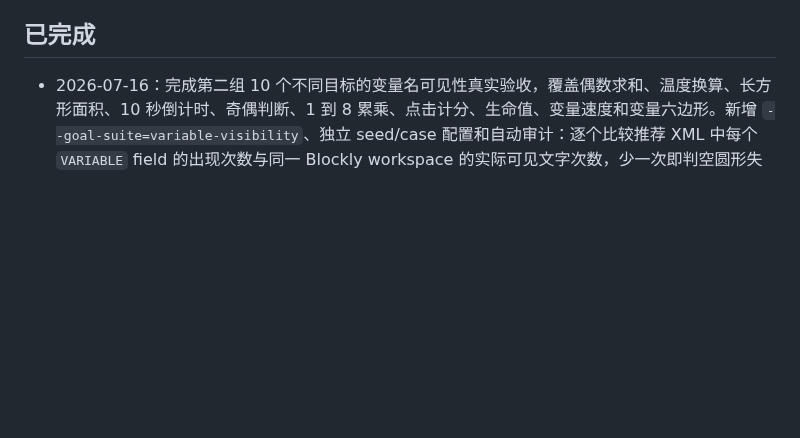
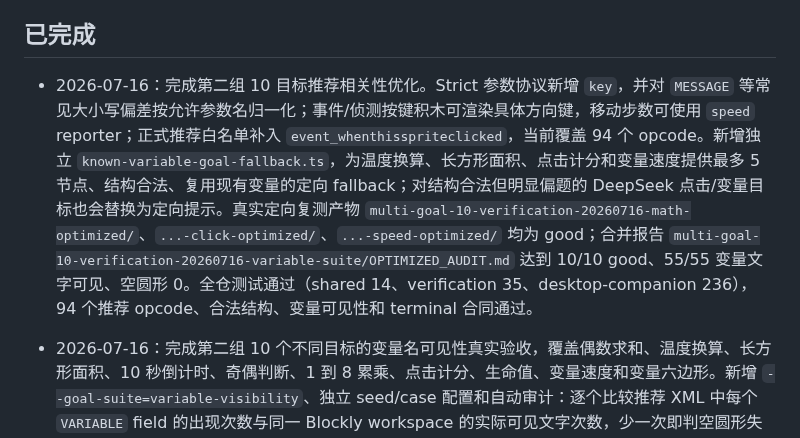
Before and after one commit to scratchai-labs/scratch-ai-local-client, a Markdown page: TASK_QUEUE.md, the part around the change. Rendered like a GitHub page; blank space fills up the shorter version.

Commit message:
test: 记录十目标优化后验收
合并真实复测结果：第二组 10 个目标全部 good，55/55 个变量字段可见，空圆形为 0；全仓测试与 94 opcode Electron 渲染合同通过。

```diff
--- a/TASK_QUEUE.md
+++ b/TASK_QUEUE.md
@@ -8,6 +8,7 @@
 
 ## 已完成
 
+- 2026-07-16：完成第二组 10 目标推荐相关性优化。Strict 参数协议新增 `key`，并对 `MESSAGE` 等常见大小写偏差按允许参数名归一化；事件/侦测按键积木可渲染具体方向键，移动步数可使用 `speed` reporter；正式推荐白名单补入 `event_whenthisspriteclicked`，当前覆盖 94 个 opcode。新增独立 `known-variable-goal-fallback.ts`，为温度换算、长方形面积、点击计分和变量速度提供最多 5 节点、结构合法、复用现有变量的定向 fallback；对结构合法但明显偏题的 DeepSeek 点击/变量目标也会替换为定向提示。真实定向复测产物 `multi-goal-10-verification-20260716-math-optimized/`、`...-click-optimized/`、`...-speed-optimized/` 均为 good；合并报告 `multi-goal-10-verification-20260716-variable-suite/OPTIMIZED_AUDIT.md` 达到 10/10 good、55/55 变量文字可见、空圆形 0。全仓测试通过（shared 14、verification 35、desktop-companion 236），94 个推荐 opcode、合法结构、变量可见性和 terminal 合同通过。
 - 2026-07-16：完成第二组 10 个不同目标的变量名可见性真实验收，覆盖偶数求和、温度换算、长方形面积、10 秒倒计时、奇偶判断、1 到 8 累乘、点击计分、生命值、变量速度和变量六边形。新增 `--goal-suite=variable-visibility`、独立 seed/case 配置和自动审计：逐个比较推荐 XML 中每个 `VARIABLE` field 的出现次数与同一 Blockly workspace 的实际可见文字次数，少一次即判空圆形失败。真实产物 `multi-goal-10-verification-20260716-variable-suite/` 共 41 步、81 张教练/Scratch 截图、29 个推荐渲染状态；审计 `VARIABLE_VISIBILITY_AUDIT.md` 统计 65 次变量字段、65 次可见文字、缺失 0 次，10/10 目标变量显示通过。目标相关性方面 7/10 命中预设变量；V3 面积、V7 点击计分、V9 变量速度因 DeepSeek Strict 结构被拒绝后进入通用 fallback，变量文字仍完整，但推荐不够贴题，已在报告中单独标明。全仓测试通过（shared 14、verification 35、desktop-companion 231），93 个推荐 opcode、合法结构、变量名可见性与 terminal 合同通过。
 - 2026-07-16：修复推荐积木变量 reporter 只显示空圆形、不显示变量名的问题。根因是推荐 XML 虽有 `<field name="VARIABLE">n</field>`，但没有 workspace 顶层 `<variables>` 声明；当变量只作为 reporter 被引用、没有同名变量赋值块帮忙建立模型时，scratch-blocks 无法解析名称。现从生成后的推荐积木 XML 收集所有标量变量字段，去重后自动补 `<variables>`，单积木与结构化推荐共用。新增“仅 reporter 引用的 n 必须声明”回归测试，并把真实 Electron 渲染合同强化为必须出现变量文字。真实无 Key fallback 复测产物 `multi-goal-10-verification-20260716-variable-name/`：修复前截图 OCR 为“重复执行（空）次”，修复后为“重复执行 n 次”，DOM 文本也包含 n。全仓测试通过（shared 14、verification 34、desktop-companion 231），93 个推荐 opcode、4 个合法结构、变量名可见性及 terminal 规则合同通过。
 - 2026-07-16：完成 10 个真实目标“填写本课目标 → 按推荐编程 → 检查推荐积木渲染”验收，覆盖小游戏、算法、复杂数学、交互数学和图形绘制。首轮 `multi-goal-10-verification-20260716/` 生成 43 步、85 张教练/Scratch 截图并暴露 3 个真实问题：平方公式把 `operator_multiply` 当变量、五边形 fallback 的通用 15 度标签覆盖 72 度、鸡兔同笼 fallback 把 reporter 作为 next 导致公式积木被渲染器移除。已改为忽略运算 opcode 占位并从语义推断公式、优先使用 reason/example 中的目标角度、用 `params.value` 生成完整鸡兔公式；验证脚本新增 `--case-ids` 支持定向复测。修复后 `multi-goal-10-verification-20260716-postfix/FINAL_RENDER_AUDIT.md` 汇总 10/10 目标、29 个实质推荐状态全部生成非空 XML/Blockly 文本且关键参数通过；追加两轮真实编程验算，求和输出 5050、输入 7 求平方输出 49；根级测试通过（shared 14、verification 34、desktop-companion 230），93 个推荐 opcode 与合法结构真实 Electron 渲染合同通过。
```
